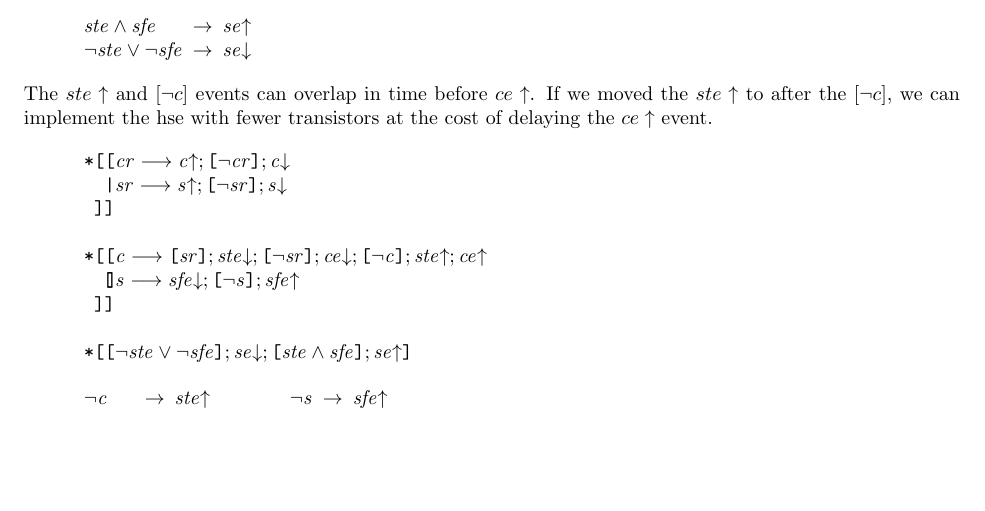
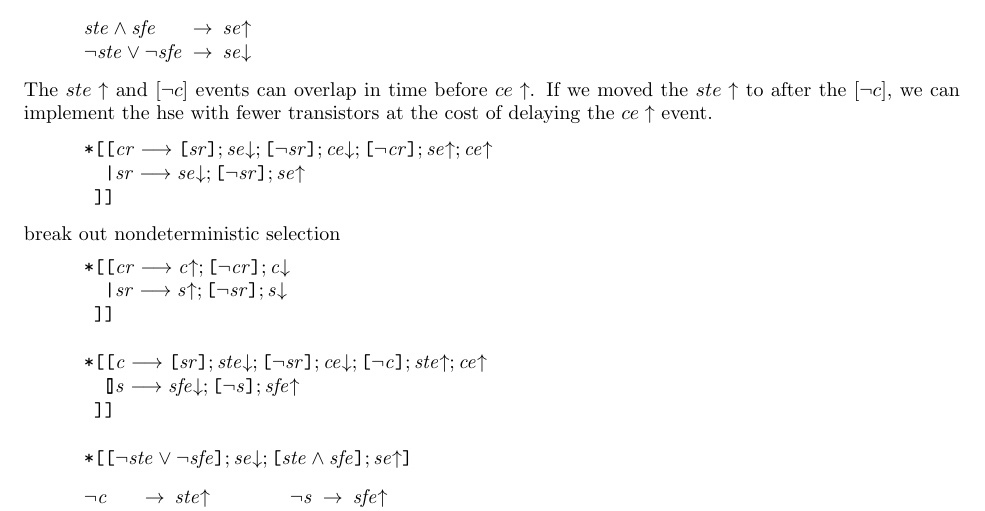
Before and after one commit to fragapanagos/async, a LaTeX document (exceptions.tex): part of the page, cut so that both start at the same text, the shorter picture padded with empty space. Compiled offline with pdfLaTeX; a LaTeX package or settings file that is missing is left out.

Commit message:
exceptions text

```diff
--- a/exceptions.tex
+++ b/exceptions.tex
@@ -57,6 +57,15 @@ If we moved the $ste\uparrow$ to after the $[\neg c]$,
 we can implement the hse with fewer transistors at the cost of delaying the $ce\uparrow$ event.
 
 \begin{hse}
+*[[cr->[sr];se-;[~sr];ce-;[~cr];se+;ce+
+  \|sr->se-;[~sr];se+
+ ]]
+\end{hse}
+
+\noindent
+break out nondeterministic selection
+
+\begin{hse}
 *[[cr->c+;[~cr];c-
   \|sr->s+;[~sr];s-
  ]]
```
